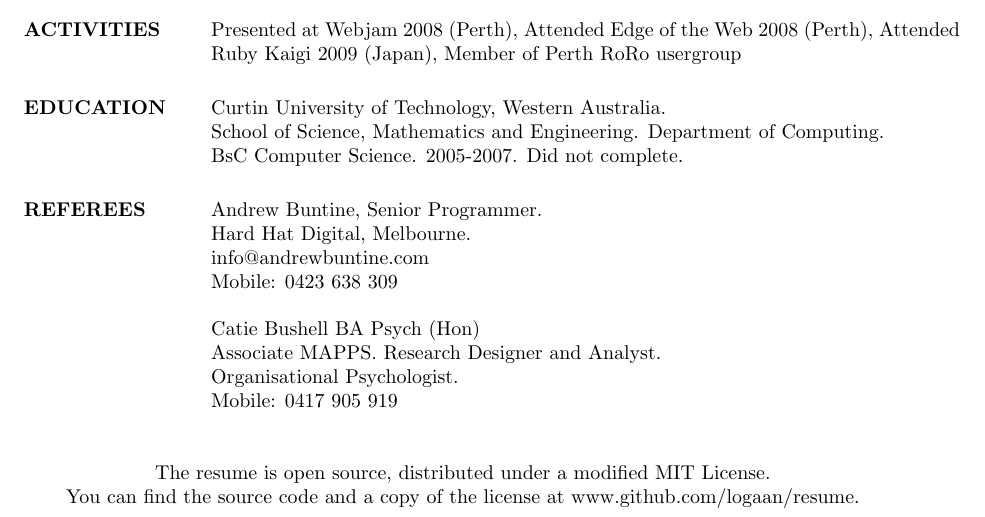
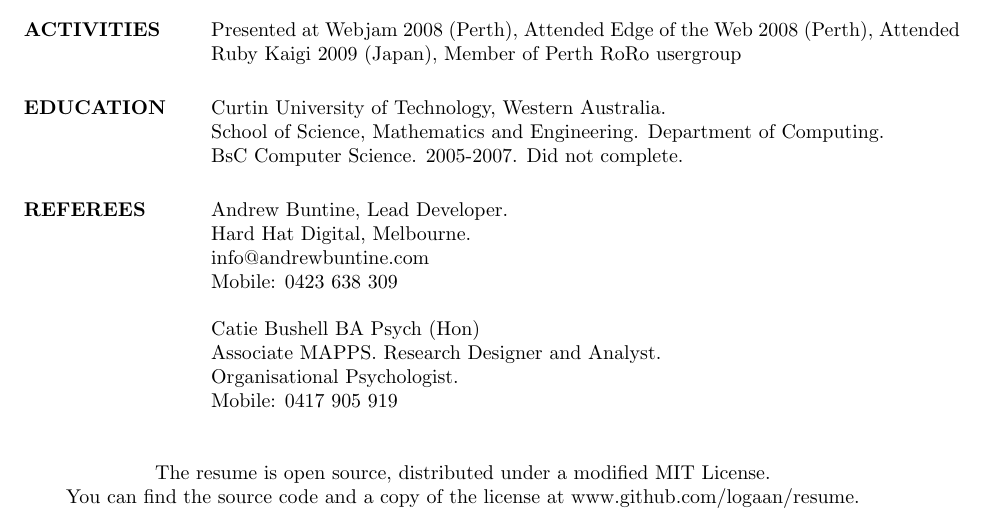
Before and after one commit to logaan/resume, a LaTeX CV (resume.tex): part of the page, cut so that both start at the same text. Compiled offline with pdfLaTeX.

Commit message:
updated buntine's title

```diff
--- a/resume.tex
+++ b/resume.tex
@@ -71,7 +71,7 @@
   BsC Computer Science. 2005-2007. Did not complete.
 
   \section{REFEREES}
-  Andrew Buntine, Senior Programmer. \\
+  Andrew Buntine, Lead Developer. \\
   Hard Hat Digital, Melbourne. \\
   info@andrewbuntine.com \\
   Mobile: 0423 638 309 \\
```
